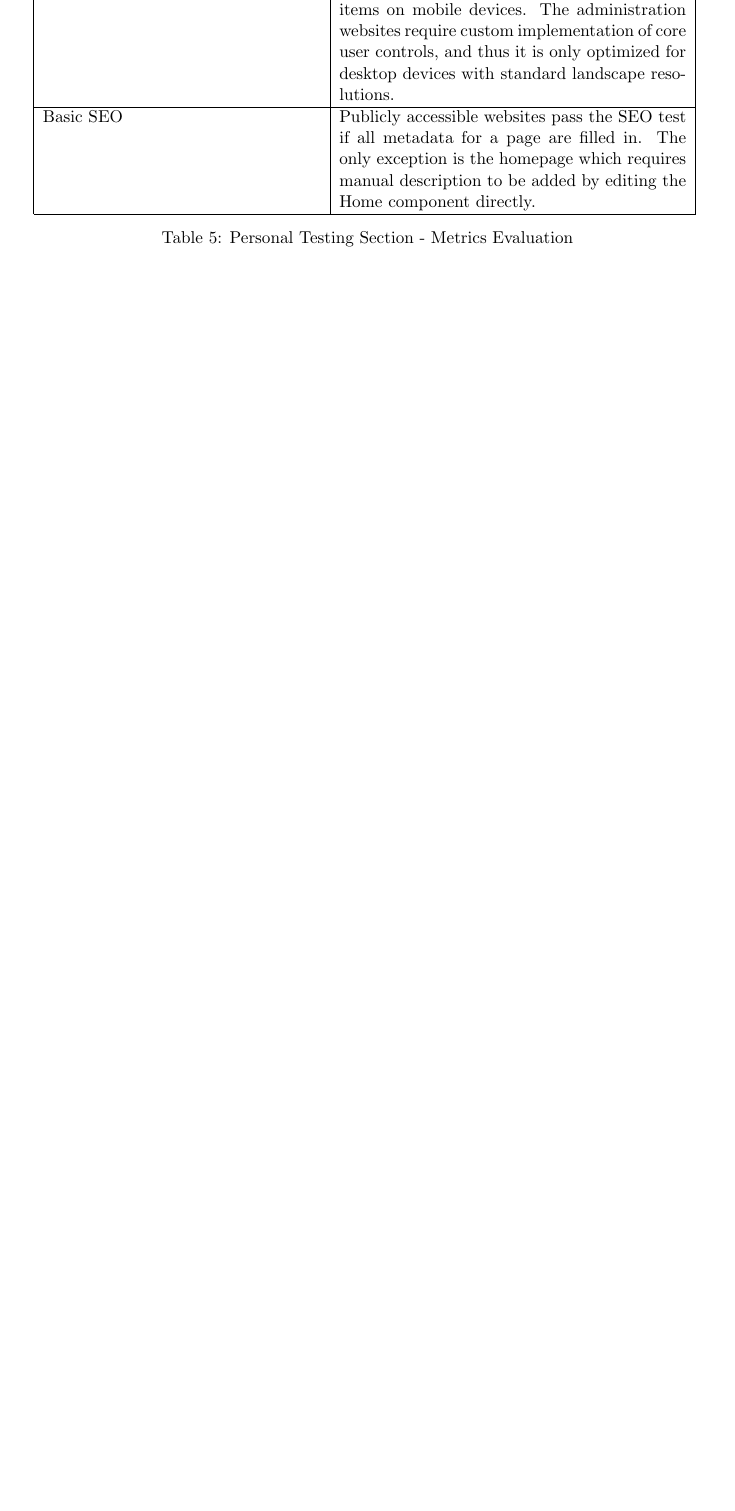
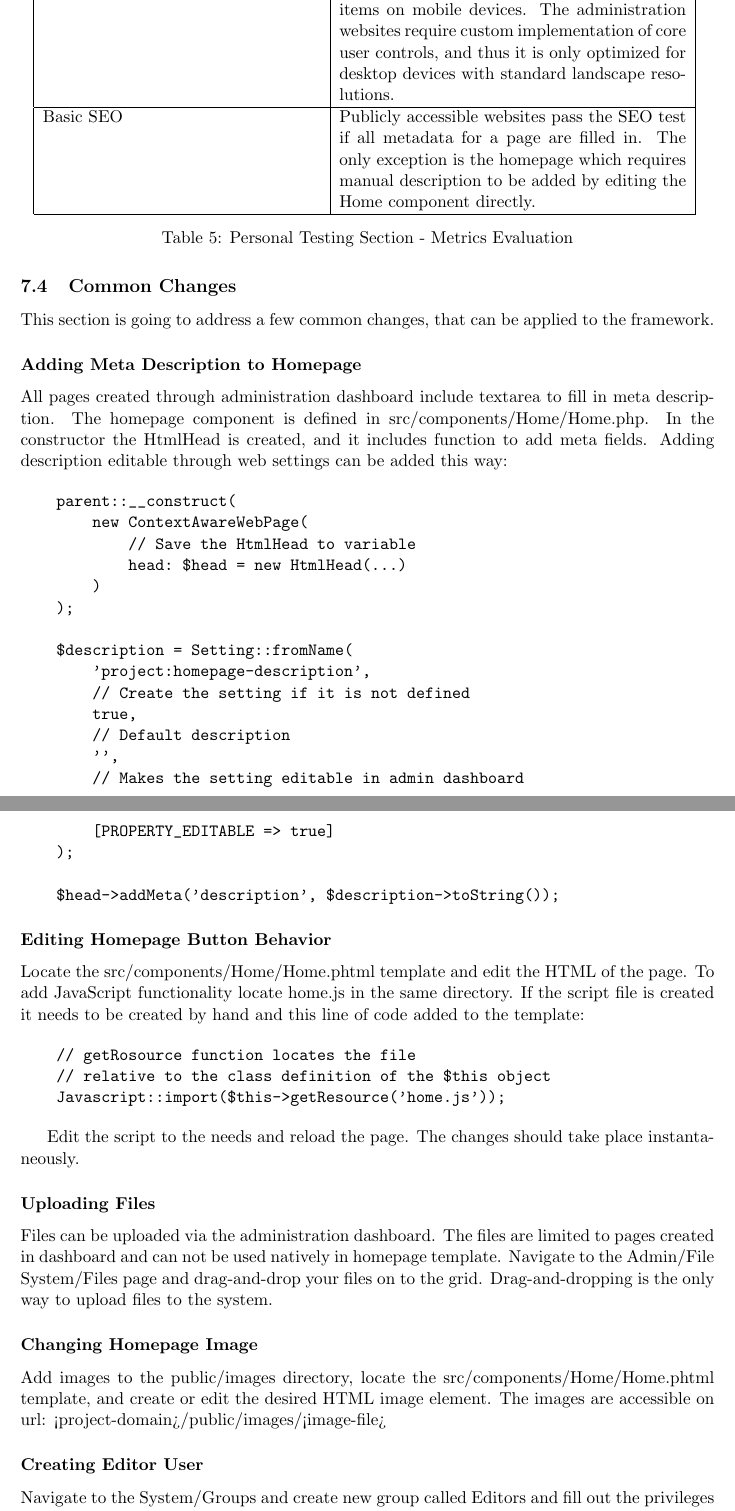
Before and after one commit to CaptSiro/bbap, a LaTeX document (doc.tex, which reads projects/changes.tex): part of page 36 of 38 before the commit and two parts of pages 36 and 37 of 39 after it, the two joined at a grey line, cut so that both start at the same text, the shorter picture padded with empty space. Compiled offline with pdfLaTeX.

Commit message:
Written common changes to the framework

```diff
--- /dev/null
+++ b/projects/changes.tex
@@ -0,0 +1,57 @@
+\subsection{Common Changes}\label{subsec:common-changes}
+This section is going to address a few common changes, that can be applied to the framework.
+
+\subsubsection*{Adding Meta Description to Homepage}
+All pages created through administration dashboard include textarea to fill in meta description.
+The homepage component is defined in src/components/Home/Home.php.
+In the constructor the HtmlHead is created, and it includes function to add meta fields.
+Adding description editable through web settings can be added this way:
+
+\begin{verbatim}
+    parent::__construct(
+        new ContextAwareWebPage(
+            // Save the HtmlHead to variable
+            head: $head = new HtmlHead(...)
+        )
+    );
+
+    $description = Setting::fromName(
+        'project:homepage-description',
+        // Create the setting if it is not defined
+        true,
+        // Default description
+        '',
+        // Makes the setting editable in admin dashboard
+        [PROPERTY_EDITABLE => true]
+    );
+
+    $head->addMeta('description', $description->toString());
+\end{verbatim}
+
+\subsubsection*{Editing Homepage Button Behavior}
+Locate the src/components/Home/Home.phtml template and edit the HTML of the page.
+To add JavaScript functionality locate home.js in the same directory.
+If the script file is created it needs to be created by hand and this line of code added to the template:
+
+\begin{verbatim}
+    // getRosource function locates the file
+    // relative to the class definition of the $this object
+    Javascript::import($this->getResource('home.js'));
+\end{verbatim}
+
+Edit the script to the needs and reload the page.
+The changes should take place instantaneously.
+
+\subsubsection*{Uploading Files}
+Files can be uploaded via the administration dashboard.
+The files are limited to pages created in dashboard and can not be used natively in homepage template.
+Navigate to the Admin/File System/Files page and drag-and-drop your files on to the grid.
+Drag-and-dropping is the only way to upload files to the system.
+
+\subsubsection*{Changing Homepage Image}
+Add images to the public/images directory, locate the src/components/Home/Home.phtml template, and create or edit the
+desired HTML image element.
+The images are accessible on url: <project-domain>/public/images/<image-file>
+
+\subsubsection*{Creating Editor User}
+Navigate to the System/Groups and create new group called Editors and fill out the privileges mapping.
```
Also changed, not shown: projects/section.tex (+4 -2 lines), projects/changes.tex (7 more changed lines).
